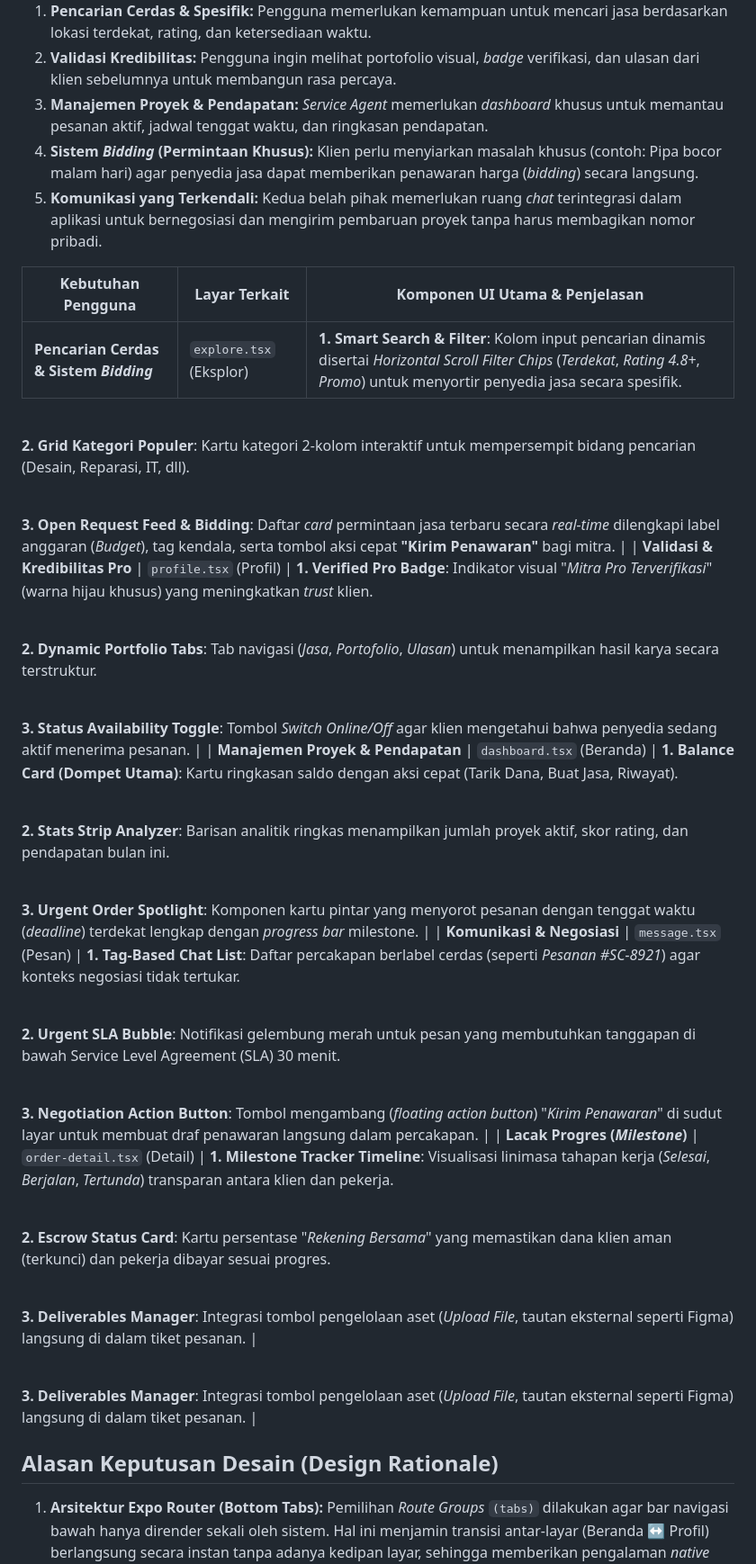
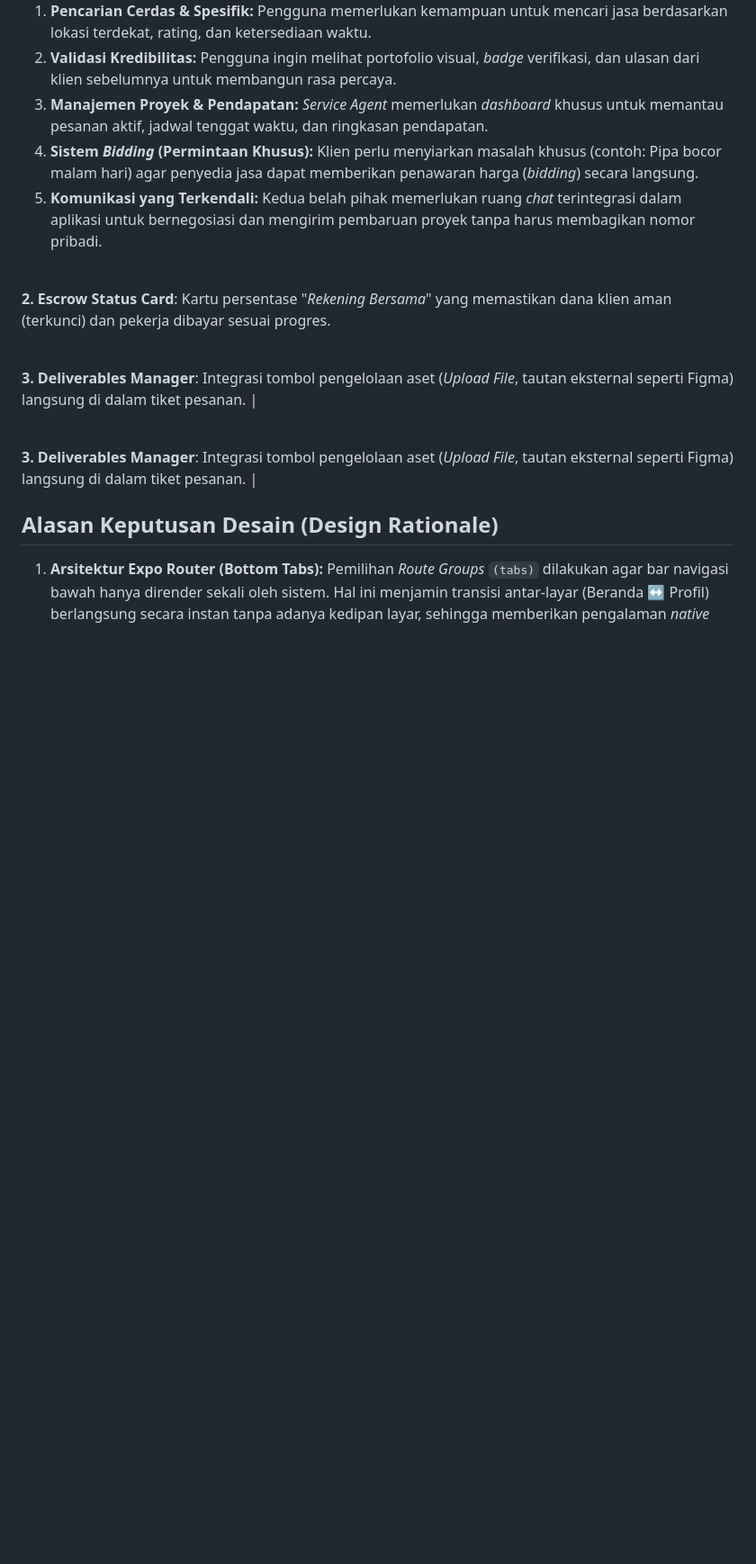
Before and after one commit to jeremy280806/Project-Hybrid-Application-Development, a Markdown page: README.md, the part around the change. Shown at 90% size. GitHub-like rendering; blank space fills up the shorter version.

Commit message:
Remove user needs and UI component details
Removed user requirements and UI component details from the README.

```diff
--- a/README.md
+++ b/README.md
@@ -21,30 +21,6 @@ Berikut adalah lima kebutuhan utama dari target pengguna:
 5. **Komunikasi yang Terkendali:** Kedua belah pihak memerlukan ruang *chat* terintegrasi dalam aplikasi untuk bernegosiasi dan mengirim pembaruan proyek tanpa harus membagikan nomor pribadi.
 
 
-| Kebutuhan Pengguna | Layar Terkait | Komponen UI Utama & Penjelasan |
-| --- | --- | --- |
-| **Pencarian Cerdas & Sistem *Bidding*** | `explore.tsx` (Eksplor) | **1. Smart Search & Filter**: Kolom input pencarian dinamis disertai *Horizontal Scroll Filter Chips* (*Terdekat*, *Rating 4.8+*, *Promo*) untuk menyortir penyedia jasa secara spesifik.<br>
-
-<br>**2. Grid Kategori Populer**: Kartu kategori 2-kolom interaktif untuk mempersempit bidang pencarian (Desain, Reparasi, IT, dll).<br>
-
-<br>**3. Open Request Feed & Bidding**: Daftar *card* permintaan jasa terbaru secara *real-time* dilengkapi label anggaran (*Budget*), tag kendala, serta tombol aksi cepat **"Kirim Penawaran"** bagi mitra. |
-| **Validasi & Kredibilitas Pro** | `profile.tsx` (Profil) | **1. Verified Pro Badge**: Indikator visual "*Mitra Pro Terverifikasi*" (warna hijau khusus) yang meningkatkan *trust* klien.<br>
-
-<br>**2. Dynamic Portfolio Tabs**: Tab navigasi (*Jasa*, *Portofolio*, *Ulasan*) untuk menampilkan hasil karya secara terstruktur.<br>
-
-<br>**3. Status Availability Toggle**: Tombol *Switch* *Online/Off* agar klien mengetahui bahwa penyedia sedang aktif menerima pesanan. |
-| **Manajemen Proyek & Pendapatan** | `dashboard.tsx` (Beranda) | **1. Balance Card (Dompet Utama)**: Kartu ringkasan saldo dengan aksi cepat (Tarik Dana, Buat Jasa, Riwayat).<br>
-
-<br>**2. Stats Strip Analyzer**: Barisan analitik ringkas menampilkan jumlah proyek aktif, skor rating, dan pendapatan bulan ini.<br>
-
-<br>**3. Urgent Order Spotlight**: Komponen kartu pintar yang menyorot pesanan dengan tenggat waktu (*deadline*) terdekat lengkap dengan *progress bar* milestone. |
-| **Komunikasi & Negosiasi** | `message.tsx` (Pesan) | **1. Tag-Based Chat List**: Daftar percakapan berlabel cerdas (seperti *Pesanan #SC-8921*) agar konteks negosiasi tidak tertukar.<br>
-
-<br>**2. Urgent SLA Bubble**: Notifikasi gelembung merah untuk pesan yang membutuhkan tanggapan di bawah Service Level Agreement (SLA) 30 menit.<br>
-
-<br>**3. Negotiation Action Button**: Tombol mengambang (*floating action button*) "*Kirim Penawaran*" di sudut layar untuk membuat draf penawaran langsung dalam percakapan. |
-| **Lacak Progres (*Milestone*)** | `order-detail.tsx` (Detail) | **1. Milestone Tracker Timeline**: Visualisasi linimasa tahapan kerja (*Selesai*, *Berjalan*, *Tertunda*) transparan antara klien dan pekerja.<br>
-
 <br>**2. Escrow Status Card**: Kartu persentase "*Rekening Bersama*" yang memastikan dana klien aman (terkunci) dan pekerja dibayar sesuai progres.<br>
 
 <br>**3. Deliverables Manager**: Integrasi tombol pengelolaan aset (*Upload File*, tautan eksternal seperti Figma) langsung di dalam tiket pesanan. |
```
